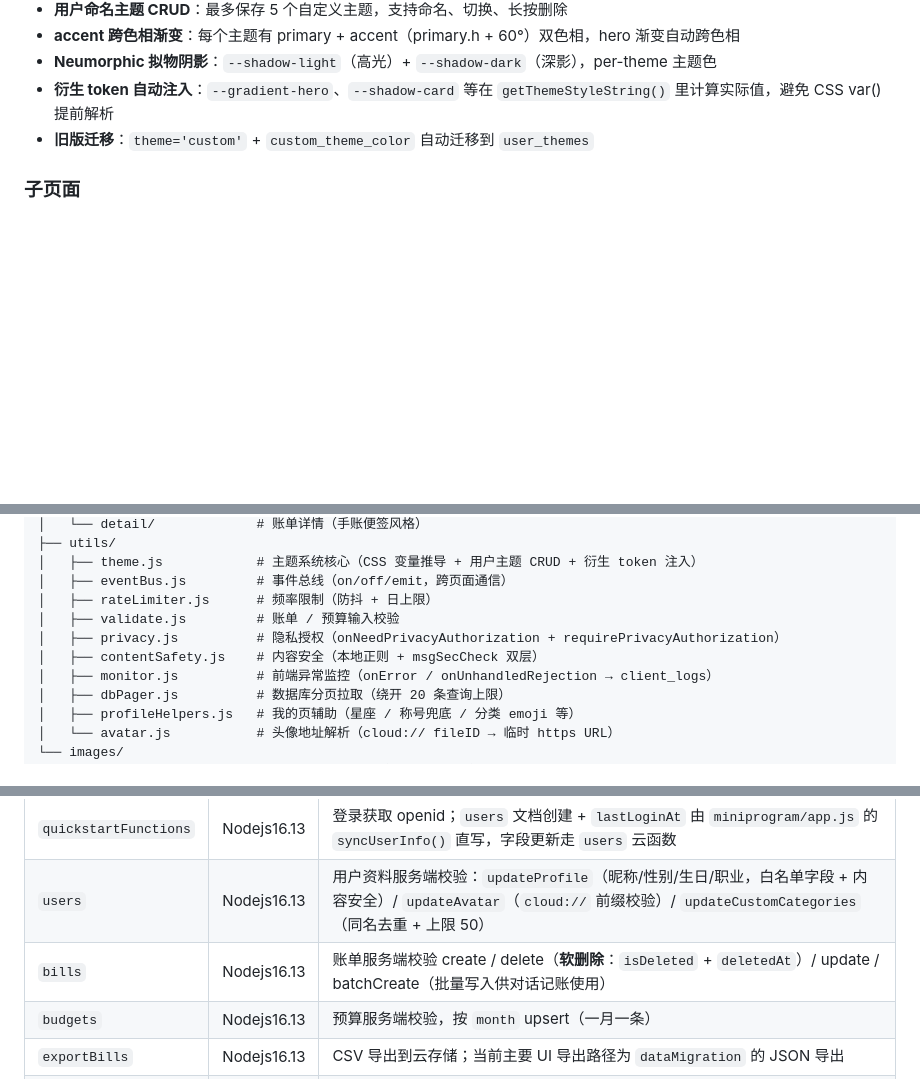
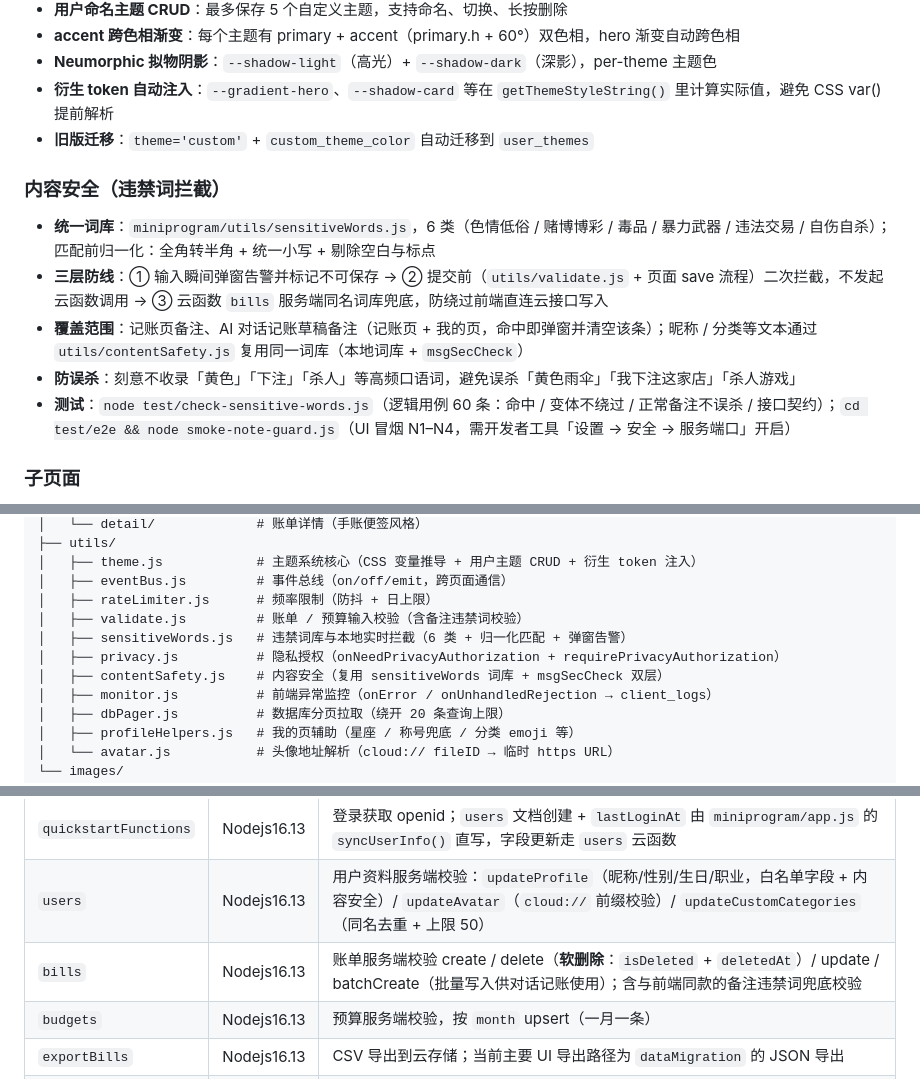
Before and after one commit to aichijuzi3209520851-lang/Juji---Manual-Expense-Tracker-WeChat-Mini-Program, a Markdown page: README.md, 3 parts joined by grey strips. Drawn GitHub-style; blank space fills up the shorter version.

Commit message:
docs: 同步 README 至 v1.1.8（备注违禁词拦截）
- 技术栈/功能补充内容安全与备注违禁词拦截说明
- 新增「内容安全（违禁词拦截）」小节：三层防线、覆盖范围、防误杀取舍、测试入口
- 项目结构补充 utils/sensitiveWords.js，云函数 bills 补充服务端词库兜底
- 部署历史新增 2026-09-22 v1.1.8，待办补充 bills 云函数需重新部署

```diff
--- a/README.md
+++ b/README.md
@@ -104,6 +106,14 @@
 - **Neumorphic 拟物阴影**：`--shadow-light`（高光）+ `--shadow-dark`（深影），per-theme 主题色
 - **衍生 token 自动注入**：`--gradient-hero`、`--shadow-card` 等在 `getThemeStyleString()` 里计算实际值，避免 CSS var() 提前解析
 - **旧版迁移**：`theme='custom'` + `custom_theme_color` 自动迁移到 `user_themes`
+
+### 内容安全（违禁词拦截）
+
+- **统一词库**：`miniprogram/utils/sensitiveWords.js`，6 类（色情低俗 / 赌博博彩 / 毒品 / 暴力武器 / 违法交易 / 自伤自杀）；匹配前归一化：全角转半角 + 统一小写 + 剔除空白与标点
+- **三层防线**：① 输入瞬间弹窗告警并标记不可保存 → ② 提交前（`utils/validate.js` + 页面 save 流程）二次拦截，不发起云函数调用 → ③ 云函数 `bills` 服务端同名词库兜底，防绕过前端直连云接口写入
+- **覆盖范围**：记账页备注、AI 对话记账草稿备注（记账页 + 我的页，命中即弹窗并清空该条）；昵称 / 分类等文本通过 `utils/contentSafety.js` 复用同一词库（本地词库 + `msgSecCheck`）
+- **防误杀**：刻意不收录「黄色」「下注」「杀人」等高频口语词，避免误杀「黄色雨伞」「我下注这家店」「杀人游戏」
+- **测试**：`node test/check-sensitive-words.js`（逻辑用例 60 条：命中 / 变体不绕过 / 正常备注不误杀 / 接口契约）；`cd test/e2e && node smoke-note-guard.js`（UI 冒烟 N1–N4，需开发者工具「设置 → 安全 → 服务端口」开启）
 
 ### 子页面
 - **分类管理** (`pages/categories/`)：预设 + 自创列表，CRUD + emoji 图标池
@@ -215,9 +225,10 @@ miniprogram/                # 小程序前端
 │   ├── theme.js            # 主题系统核心（CSS 变量推导 + 用户主题 CRUD + 衍生 token 注入）
 │   ├── eventBus.js         # 事件总线（on/off/emit，跨页面通信）
 │   ├── rateLimiter.js      # 频率限制（防抖 + 日上限）
-│   ├── validate.js         # 账单 / 预算输入校验
+│   ├── validate.js         # 账单 / 预算输入校验（含备注违禁词校验）
+│   ├── sensitiveWords.js   # 违禁词库与本地实时拦截（6 类 + 归一化匹配 + 弹窗告警）
 │   ├── privacy.js          # 隐私授权（onNeedPrivacyAuthorization + requirePrivacyAuthorization）
-│   ├── contentSafety.js    # 内容安全（本地正则 + msgSecCheck 双层）
+│   ├── contentSafety.js    # 内容安全（复用 sensitiveWords 词库 + msgSecCheck 双层）
 │   ├── monitor.js          # 前端异常监控（onError / onUnhandledRejection → client_logs）
 │   ├── dbPager.js          # 数据库分页拉取（绕开 20 条查询上限）
 │   ├── profileHelpers.js   # 我的页辅助（星座 / 称号兜底 / 分类 emoji 等）
@@ -302,7 +313,7 @@ cloudfunctions/             # 云函数
 |--------|--------|------|
 | `quickstartFunctions` | Nodejs16.13 | 登录获取 openid；`users` 文档创建 + `lastLoginAt` 由 `miniprogram/app.js` 的 `syncUserInfo()` 直写，字段更新走 `users` 云函数 |
 | `users` | Nodejs16.13 | 用户资料服务端校验：`updateProfile`（昵称/性别/生日/职业，白名单字段 + 内容安全）/ `updateAvatar`（`cloud://` 前缀校验）/ `updateCustomCategories`（同名去重 + 上限 50） |
-| `bills` | Nodejs16.13 | 账单服务端校验 create / delete（**软删除**：`isDeleted` + `deletedAt`）/ update / batchCreate（批量写入供对话记账使用） |
+| `bills` | Nodejs16.13 | 账单服务端校验 create / delete（**软删除**：`isDeleted` + `deletedAt`）/ update / batchCreate（批量写入供对话记账使用）；含与前端同款的备注违禁词兜底校验 |
 | `budgets` | Nodejs16.13 | 预算服务端校验，按 `month` upsert（一月一条） |
 | `exportBills` | Nodejs16.13 | CSV 导出到云存储；当前主要 UI 导出路径为 `dataMigration` 的 JSON 导出 |
 | `dataMigration` | Nodejs16.13 | JSON 数据迁移（export 查询全部 / import 分批写入） |
```
Also changed, not shown: other parts of README.md (+4 -0 lines).
